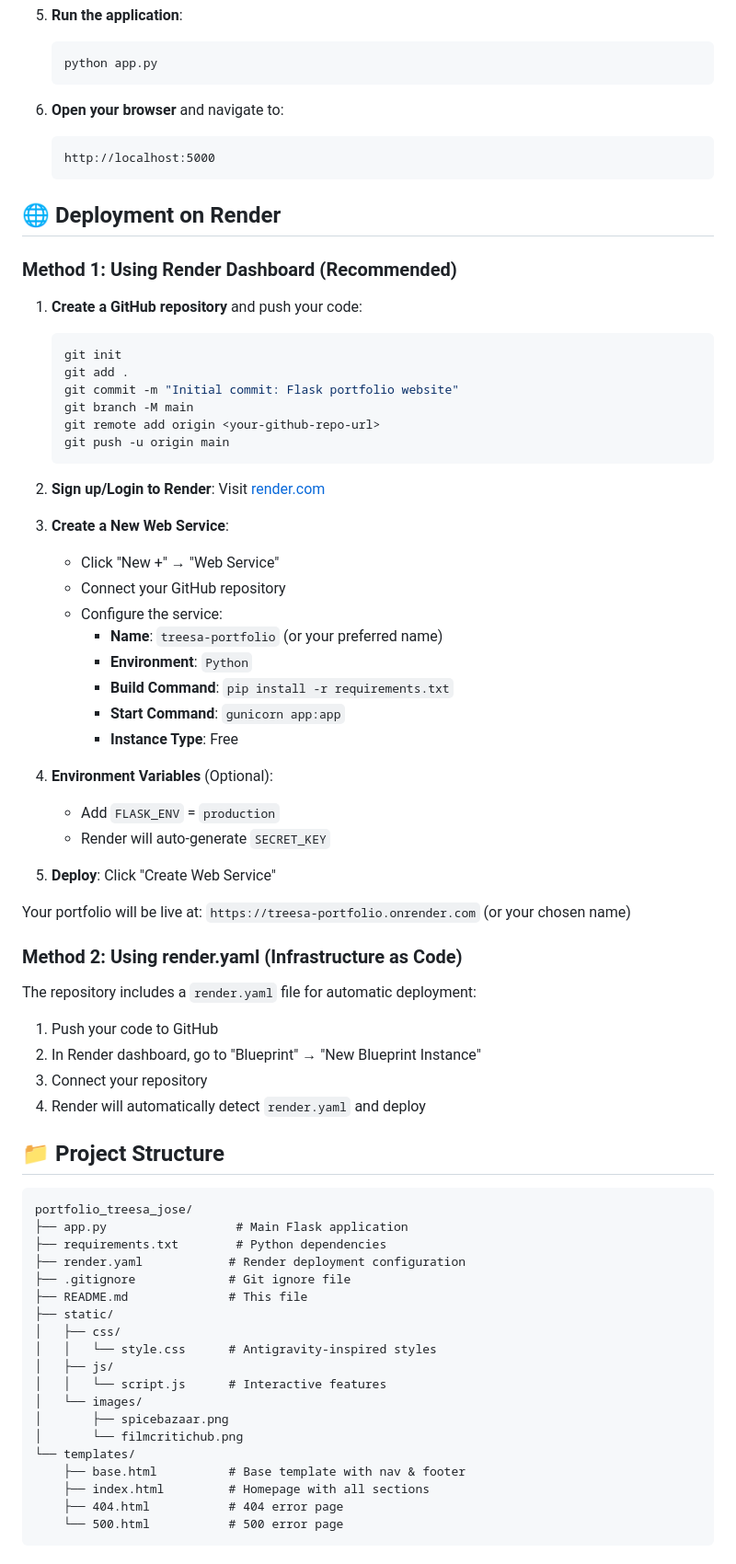
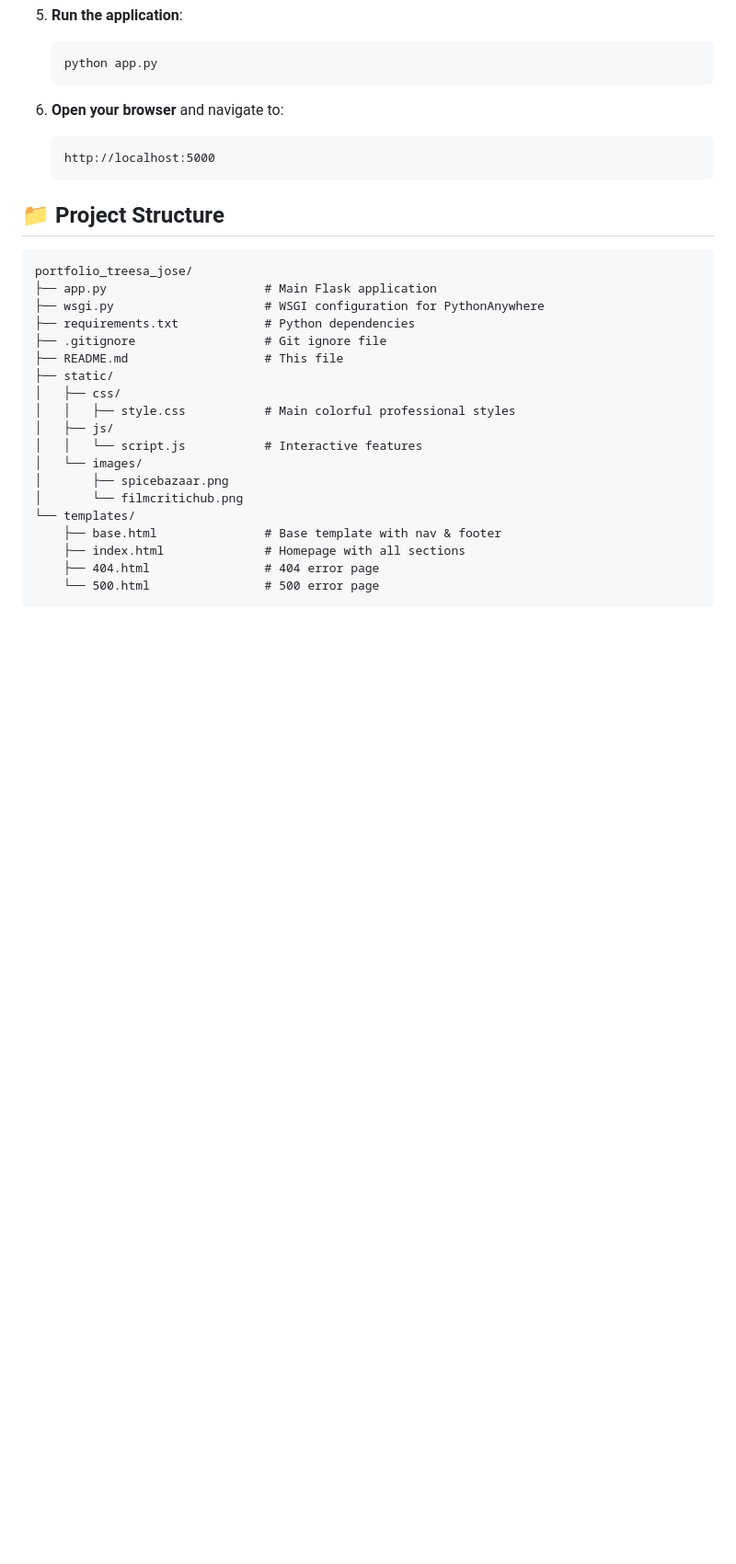
Before and after one commit to treesajose-dev/Treesa_Jose_Portfolio, a Markdown page: README.md, the part around one of its changes. Shown at 92% size. GitHub-like rendering; blank space fills up the shorter version.

````diff
--- a/README.md
+++ b/README.md
@@ -73,69 +69,26 @@ A modern, visually stunning portfolio website built with Flask and inspired by G
    http://localhost:5000
    ```
 
-## 🌐 Deployment on Render
-
-### Method 1: Using Render Dashboard (Recommended)
-
-1. **Create a GitHub repository** and push your code:
-   ```bash
-   git init
-   git add .
-   git commit -m "Initial commit: Flask portfolio website"
-   git branch -M main
-   git remote add origin <your-github-repo-url>
-   git push -u origin main
-   ```
-
-2. **Sign up/Login to Render**: Visit [render.com](https://render.com)
-
-3. **Create a New Web Service**:
-   - Click "New +" → "Web Service"
-   - Connect your GitHub repository
-   - Configure the service:
-     - **Name**: `treesa-portfolio` (or your preferred name)
-     - **Environment**: `Python`
-     - **Build Command**: `pip install -r requirements.txt`
-     - **Start Command**: `gunicorn app:app`
-     - **Instance Type**: Free
-
-4. **Environment Variables** (Optional):
-   - Add `FLASK_ENV` = `production`
-   - Render will auto-generate `SECRET_KEY`
-
-5. **Deploy**: Click "Create Web Service"
-
-Your portfolio will be live at: `https://treesa-portfolio.onrender.com` (or your chosen name)
-
-### Method 2: Using render.yaml (Infrastructure as Code)
-
-The repository includes a `render.yaml` file for automatic deployment:
-
-1. Push your code to GitHub
-2. In Render dashboard, go to "Blueprint" → "New Blueprint Instance"
-3. Connect your repository
-4. Render will automatically detect `render.yaml` and deploy
-
 ## 📁 Project Structure
 
 ```
 portfolio_treesa_jose/
-├── app.py                  # Main Flask application
-├── requirements.txt        # Python dependencies
-├── render.yaml            # Render deployment configuration
-├── .gitignore             # Git ignore file
-├── README.md              # This file
+├── app.py                      # Main Flask application
+├── wsgi.py                     # WSGI configuration for PythonAnywhere
+├── requirements.txt            # Python dependencies
+├── .gitignore                  # Git ignore file
+├── README.md                   # This file
 ├── static/
 │   ├── css/
-│   │   └── style.css      # Antigravity-inspired styles
+│   │   ├── style.css           # Main colorful professional styles
 │   ├── js/
-│   │   └── script.js      # Interactive features
+│   │   └── script.js           # Interactive features
 │   └── images/
 │       ├── spicebazaar.png
 │       └── filmcritichub.png
 └── templates/
-    ├── base.html          # Base template with nav & footer
-    ├── index.html         # Homepage with all sections
-    ├── 404.html           # 404 error page
-    └── 500.html           # 500 error page
+    ├── base.html               # Base template with nav & footer
+    ├── index.html              # Homepage with all sections
+    ├── 404.html                # 404 error page
+    └── 500.html                # 500 error page
 ```
````
Also changed, not shown: other parts of README.md (+19 -53 lines).
